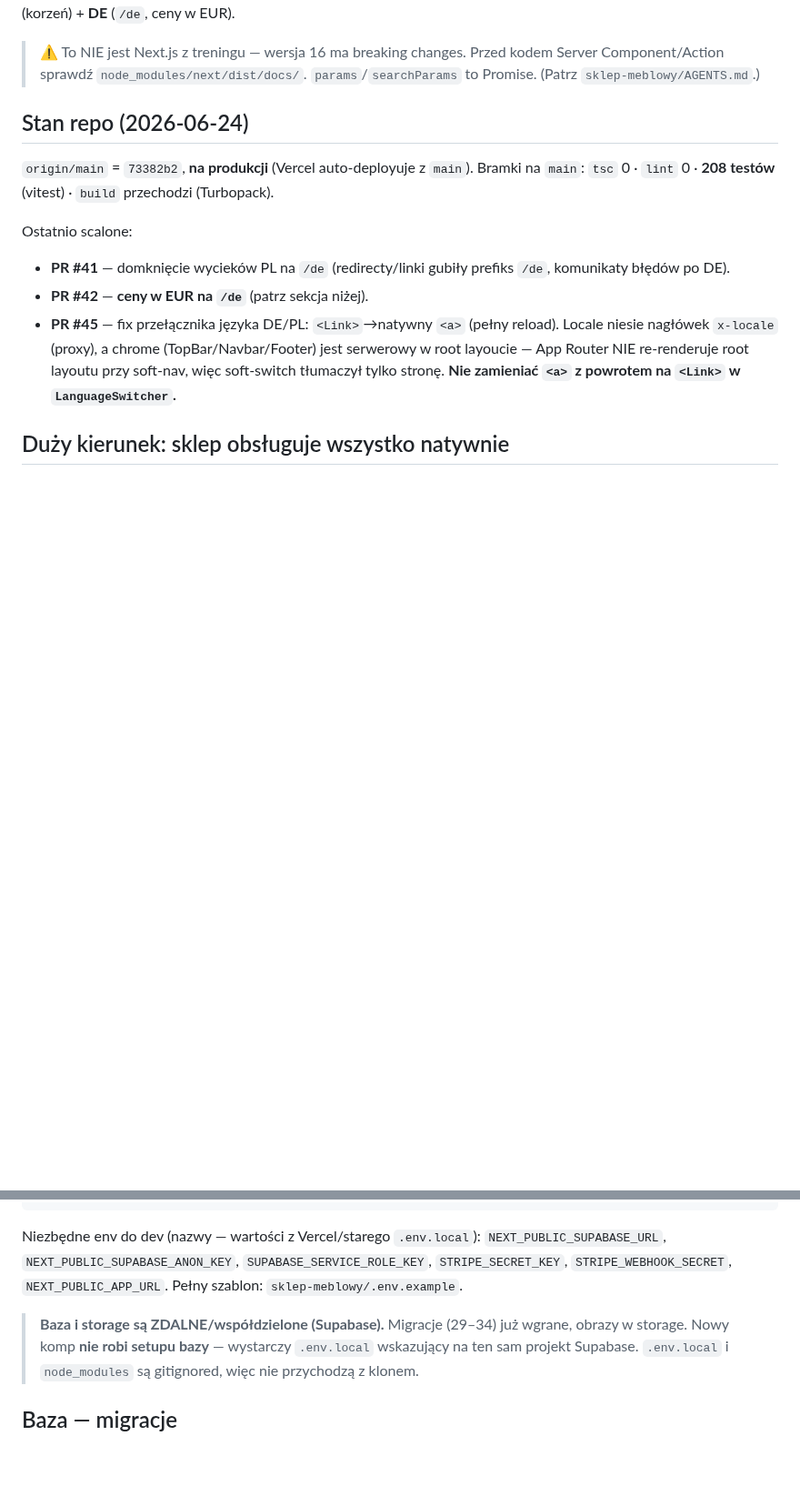
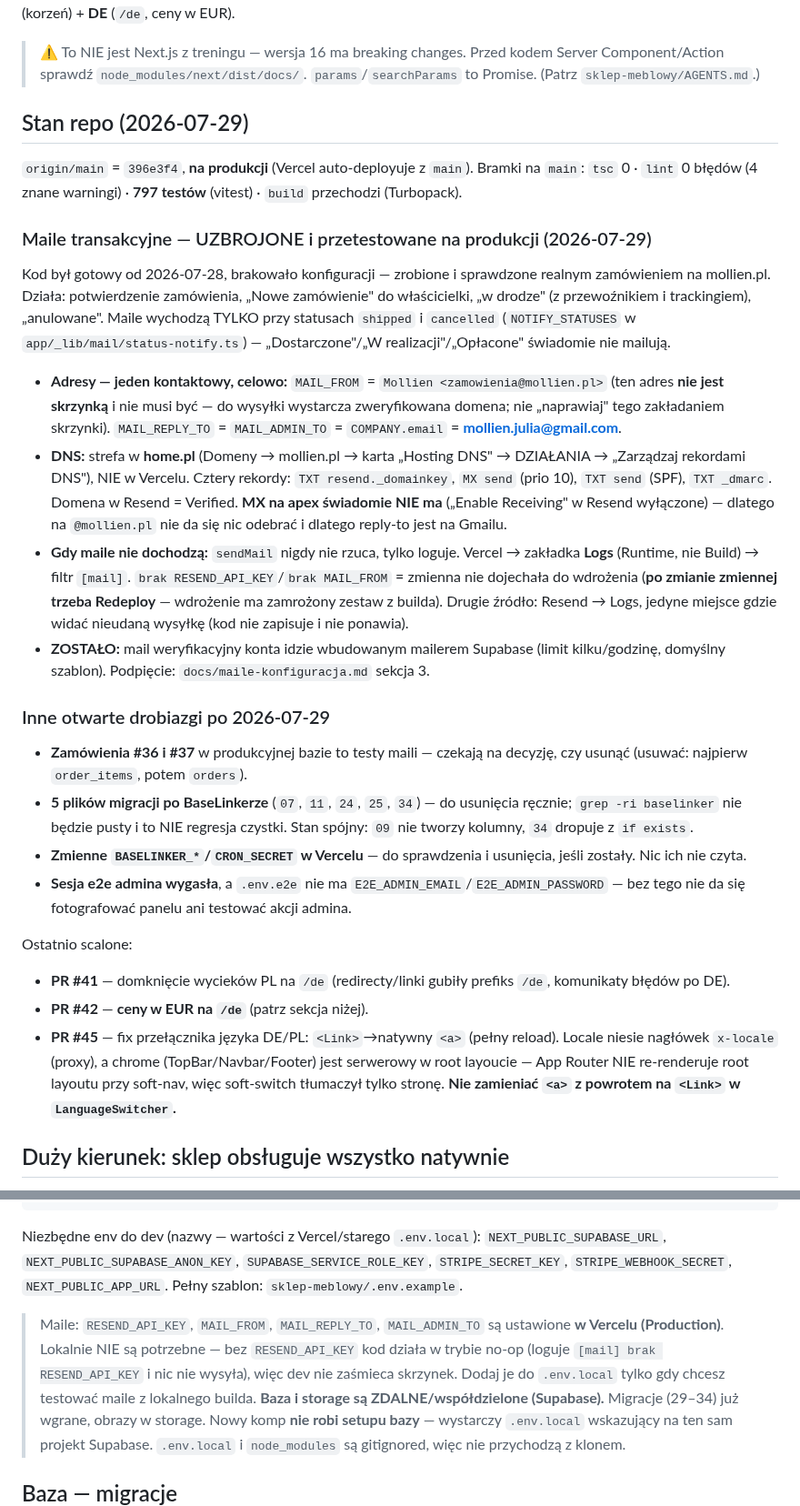
Before and after one commit to Woodecky10/sklep-meblowy, a Markdown page: ONBOARDING.md, 2 parts joined by grey strips. Shown at 91% size. Drawn GitHub-style; blank space fills up the shorter version.

Commit message:
docs: ONBOARDING aktualny na 2026-07-29 - maile, otwarte drobiazgi
Pamiec Claude Code jest lokalna (nie jedzie na inny komputer), wiec stan
przenosze do repo, ktore jedzie przez git.

- stan repo: main 396e3f4, 797 testow (bylo: 73382b2, 208)
- sekcja o mailach transakcyjnych: co dziala, jakie adresy i dlaczego nadawca
  zamowienia@mollien.pl NIE jest skrzynka, gdzie w home.pl sa rekordy DNS,
  jak diagnozowac przez Runtime Logs i ze zmiana zmiennej wymaga Redeployu
- otwarte drobiazgi: zamowienia testowe #36/#37, 5 plikow migracji po BL,
  zmienne BASELINKER_* w Vercelu, wygasla sesja e2e admina
- env do dev: maile lokalnie NIE sa potrzebne (tryb no-op bez klucza)

Co-Authored-By: Claude Opus 5 (1M context) <noreply@anthropic.com>

````diff
--- a/ONBOARDING.md
+++ b/ONBOARDING.md
@@ -7,8 +7,22 @@ Sklep meblowy **Mollien** (meble na zamówienie). **Next.js 16** (App Router, Se
 
 > ⚠️ To NIE jest Next.js z treningu — wersja 16 ma breaking changes. Przed kodem Server Component/Action sprawdź `node_modules/next/dist/docs/`. `params`/`searchParams` to Promise. (Patrz `sklep-meblowy/AGENTS.md`.)
 
-## Stan repo (2026-06-24)
-`origin/main` = `73382b2`, **na produkcji** (Vercel auto-deployuje z `main`). Bramki na `main`: `tsc` 0 · `lint` 0 · **208 testów** (vitest) · `build` przechodzi (Turbopack).
+## Stan repo (2026-07-29)
+`origin/main` = `396e3f4`, **na produkcji** (Vercel auto-deployuje z `main`). Bramki na `main`: `tsc` 0 · `lint` 0 błędów (4 znane warningi) · **797 testów** (vitest) · `build` przechodzi (Turbopack).
+
+### Maile transakcyjne — UZBROJONE i przetestowane na produkcji (2026-07-29)
+Kod był gotowy od 2026-07-28, brakowało konfiguracji — zrobione i sprawdzone realnym zamówieniem na mollien.pl. Działa: potwierdzenie zamówienia, „Nowe zamówienie" do właścicielki, „w drodze" (z przewoźnikiem i trackingiem), „anulowane". Maile wychodzą TYLKO przy statusach `shipped` i `cancelled` (`NOTIFY_STATUSES` w `app/_lib/mail/status-notify.ts`) — „Dostarczone"/„W realizacji"/„Opłacone" świadomie nie mailują.
+
+- **Adresy — jeden kontaktowy, celowo:** `MAIL_FROM` = `Mollien <zamowienia@mollien.pl>` (ten adres **nie jest skrzynką** i nie musi być — do wysyłki wystarcza zweryfikowana domena; nie „naprawiaj" tego zakładaniem skrzynki). `MAIL_REPLY_TO` = `MAIL_ADMIN_TO` = `COMPANY.email` = **mollien.julia@gmail.com**.
+- **DNS:** strefa w **home.pl** (Domeny → mollien.pl → karta „Hosting DNS" → DZIAŁANIA → „Zarządzaj rekordami DNS"), NIE w Vercelu. Cztery rekordy: `TXT resend._domainkey`, `MX send` (prio 10), `TXT send` (SPF), `TXT _dmarc`. Domena w Resend = Verified. **MX na apex świadomie NIE ma** („Enable Receiving" w Resend wyłączone) — dlatego na `@mollien.pl` nie da się nic odebrać i dlatego reply-to jest na Gmailu.
+- **Gdy maile nie dochodzą:** `sendMail` nigdy nie rzuca, tylko loguje. Vercel → zakładka **Logs** (Runtime, nie Build) → filtr `[mail]`. `brak RESEND_API_KEY`/`brak MAIL_FROM` = zmienna nie dojechała do wdrożenia (**po zmianie zmiennej trzeba Redeploy** — wdrożenie ma zamrożony zestaw z builda). Drugie źródło: Resend → Logs, jedyne miejsce gdzie widać nieudaną wysyłkę (kod nie zapisuje i nie ponawia).
+- **ZOSTAŁO:** mail weryfikacyjny konta idzie wbudowanym mailerem Supabase (limit kilku/godzinę, domyślny szablon). Podpięcie: `docs/maile-konfiguracja.md` sekcja 3.
+
+### Inne otwarte drobiazgi po 2026-07-29
+- **Zamówienia #36 i #37** w produkcyjnej bazie to testy maili — czekają na decyzję, czy usunąć (usuwać: najpierw `order_items`, potem `orders`).
+- **5 plików migracji po BaseLinkerze** (`07`, `11`, `24`, `25`, `34`) — do usunięcia ręcznie; `grep -ri baselinker` nie będzie pusty i to NIE regresja czystki. Stan spójny: `09` nie tworzy kolumny, `34` dropuje z `if exists`.
+- **Zmienne `BASELINKER_*`/`CRON_SECRET` w Vercelu** — do sprawdzenia i usunięcia, jeśli zostały. Nic ich nie czyta.
+- **Sesja e2e admina wygasła**, a `.env.e2e` nie ma `E2E_ADMIN_EMAIL`/`E2E_ADMIN_PASSWORD` — bez tego nie da się fotografować panelu ani testować akcji admina.
 
 Ostatnio scalone:
 - **PR #41** — domknięcie wycieków PL na `/de` (redirecty/linki gubiły prefiks `/de`, komunikaty błędów po DE).
@@ -45,6 +59,7 @@ npm run dev
 ```
 Niezbędne env do dev (nazwy — wartości z Vercel/starego `.env.local`):
 `NEXT_PUBLIC_SUPABASE_URL`, `NEXT_PUBLIC_SUPABASE_ANON_KEY`, `SUPABASE_SERVICE_ROLE_KEY`, `STRIPE_SECRET_KEY`, `STRIPE_WEBHOOK_SECRET`, `NEXT_PUBLIC_APP_URL`. Pełny szablon: `sklep-meblowy/.env.example`.
+> Maile: `RESEND_API_KEY`, `MAIL_FROM`, `MAIL_REPLY_TO`, `MAIL_ADMIN_TO` są ustawione **w Vercelu (Production)**. Lokalnie NIE są potrzebne — bez `RESEND_API_KEY` kod działa w trybie no-op (loguje `[mail] brak RESEND_API_KEY` i nic nie wysyła), więc dev nie zaśmieca skrzynek. Dodaj je do `.env.local` tylko gdy chcesz testować maile z lokalnego builda.
 > **Baza i storage są ZDALNE/współdzielone (Supabase).** Migracje (29–34) już wgrane, obrazy w storage. Nowy komp **nie robi setupu bazy** — wystarczy `.env.local` wskazujący na ten sam projekt Supabase. `.env.local` i `node_modules` są gitignored, więc nie przychodzą z klonem.
 
 ## Baza — migracje
````
